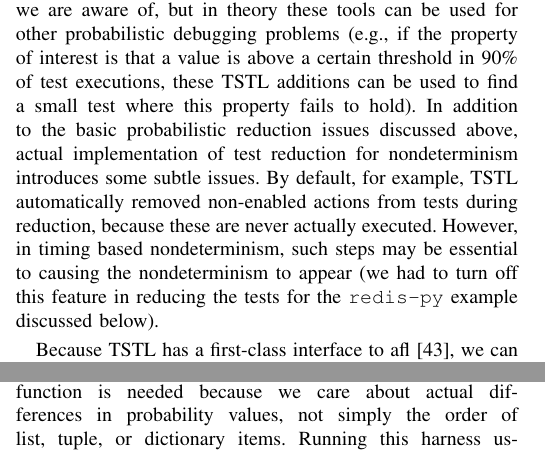
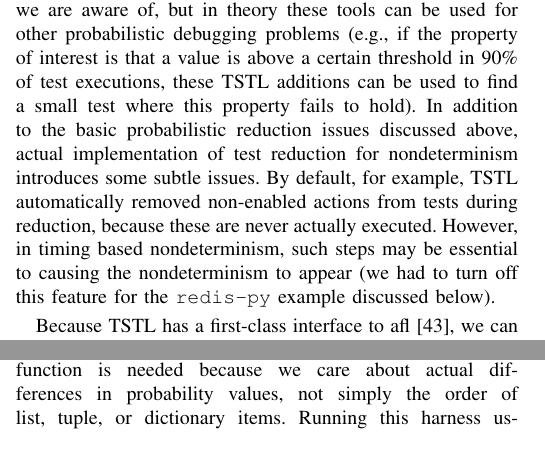
Before and after one commit to agroce/determinismpaper, a LaTeX paper (determinism.tex, which reads implementation.tex): two parts of the columns of pages 7 and 8 of 11, joined at a grey line, cut so that both start at the same text. Compiled offline with pdfLaTeX; a missing font is replaced by an installed copy or a similar font; a LaTeX package or settings file that is missing is left out.

Commit message:
fix layout

```diff
--- a/implementation.tex
+++ b/implementation.tex
@@ -229,7 +229,7 @@ example, TSTL automatically removed non-enabled actions from tests
 during reduction, because these are never actually executed.  However,
 in timing based nondeterminism, such steps may be essential to
 causing the nondeterminism to appear (we had to turn off this feature
-in reducing the tests for the {\tt redis-py} example discussed below).
+for the {\tt redis-py} example discussed below).
 
 Because TSTL has a first-class interface to afl \cite{aflfuzz}, we can even use
 afl's sophisticated heuristics to perform very thorough, week-long
```
Also changed, not shown: currentdraft.pdf.
